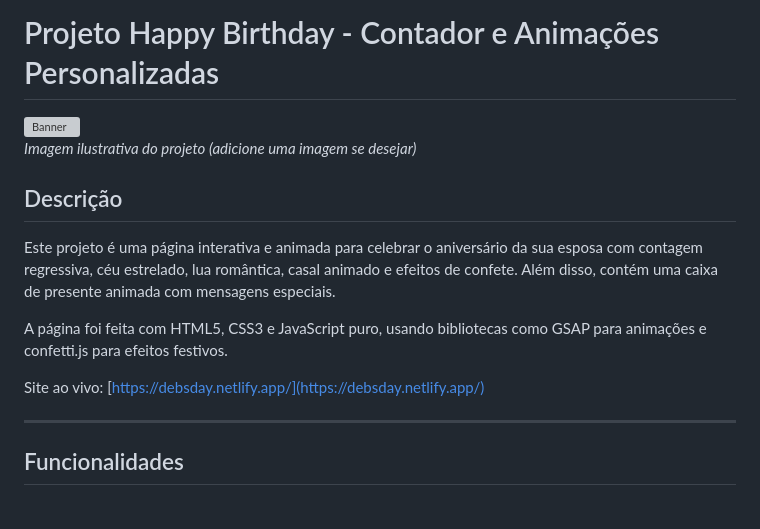
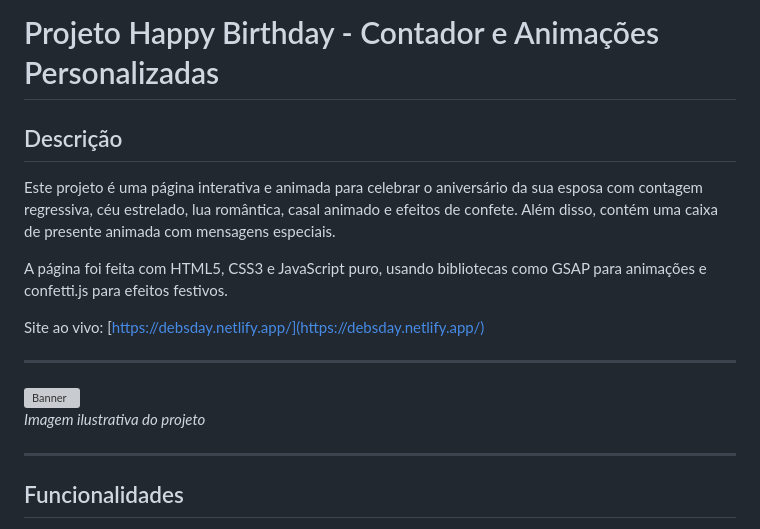
Before and after one commit to DiegoLins10/birthday-cronometro, a Markdown page: readme.md, the part around the change. Drawn GitHub-style; grey boxes are pictures that could not be loaded.

```diff
--- a/readme.md
+++ b/readme.md
@@ -2,9 +2,6 @@
 ---
 
 # Projeto Happy Birthday - Contador e Animações Personalizadas
-
-![Banner](https://debsday.netlify.app/img/cronometro.png)
-*Imagem ilustrativa do projeto (adicione uma imagem se desejar)*
 
 ## Descrição
 
@@ -13,6 +10,11 @@ Este projeto é uma página interativa e animada para celebrar o aniversário da
 A página foi feita com HTML5, CSS3 e JavaScript puro, usando bibliotecas como GSAP para animações e confetti.js para efeitos festivos.
 
 Site ao vivo: [https://debsday.netlify.app/](https://debsday.netlify.app/)
+
+---
+
+![Banner](https://debsday.netlify.app/img/cronometro.png)
+*Imagem ilustrativa do projeto*
 
 ---
 
```
